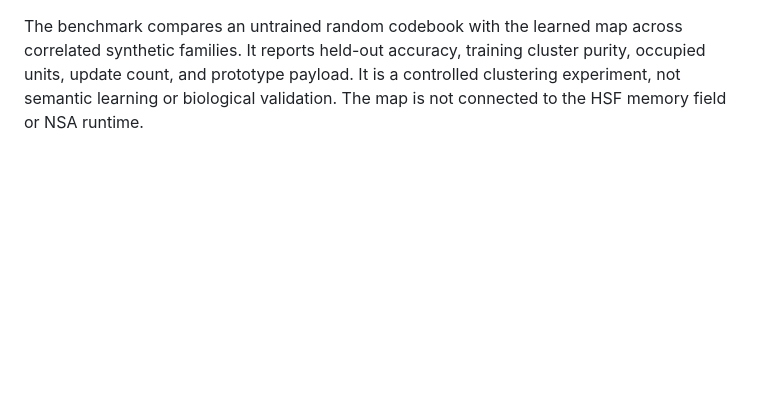
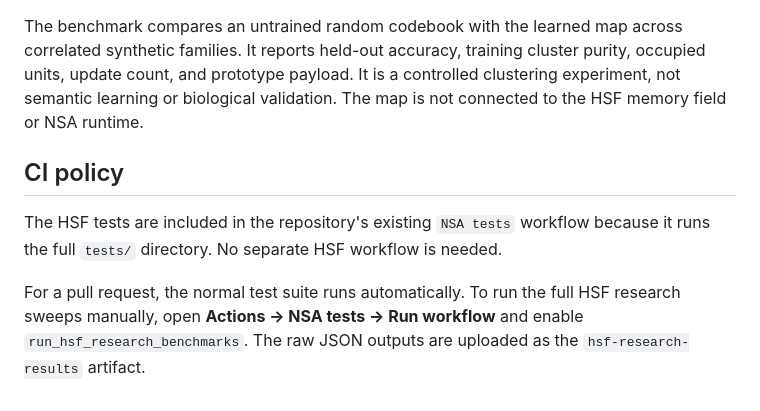
Before and after one commit to adamlap/neural-state-architecture, a Markdown page: experiments/holographic_state_field/README.md, the part around the change. Rendered like a GitHub page; blank space fills up the shorter version.

Commit message:
Document consolidated HSF CI usage

```diff
--- a/experiments/holographic_state_field/README.md
+++ b/experiments/holographic_state_field/README.md
@@ -161,3 +161,15 @@ across correlated synthetic families. It reports held-out accuracy, training
 cluster purity, occupied units, update count, and prototype payload. It is a
 controlled clustering experiment, not semantic learning or biological
 validation. The map is not connected to the HSF memory field or NSA runtime.
+
+
+## CI policy
+
+The HSF tests are included in the repository's existing `NSA tests`
+workflow because it runs the full `tests/` directory. No separate HSF
+workflow is needed.
+
+For a pull request, the normal test suite runs automatically. To run the
+full HSF research sweeps manually, open **Actions → NSA tests → Run workflow**
+and enable `run_hsf_research_benchmarks`. The raw JSON outputs are uploaded
+as the `hsf-research-results` artifact.
```
